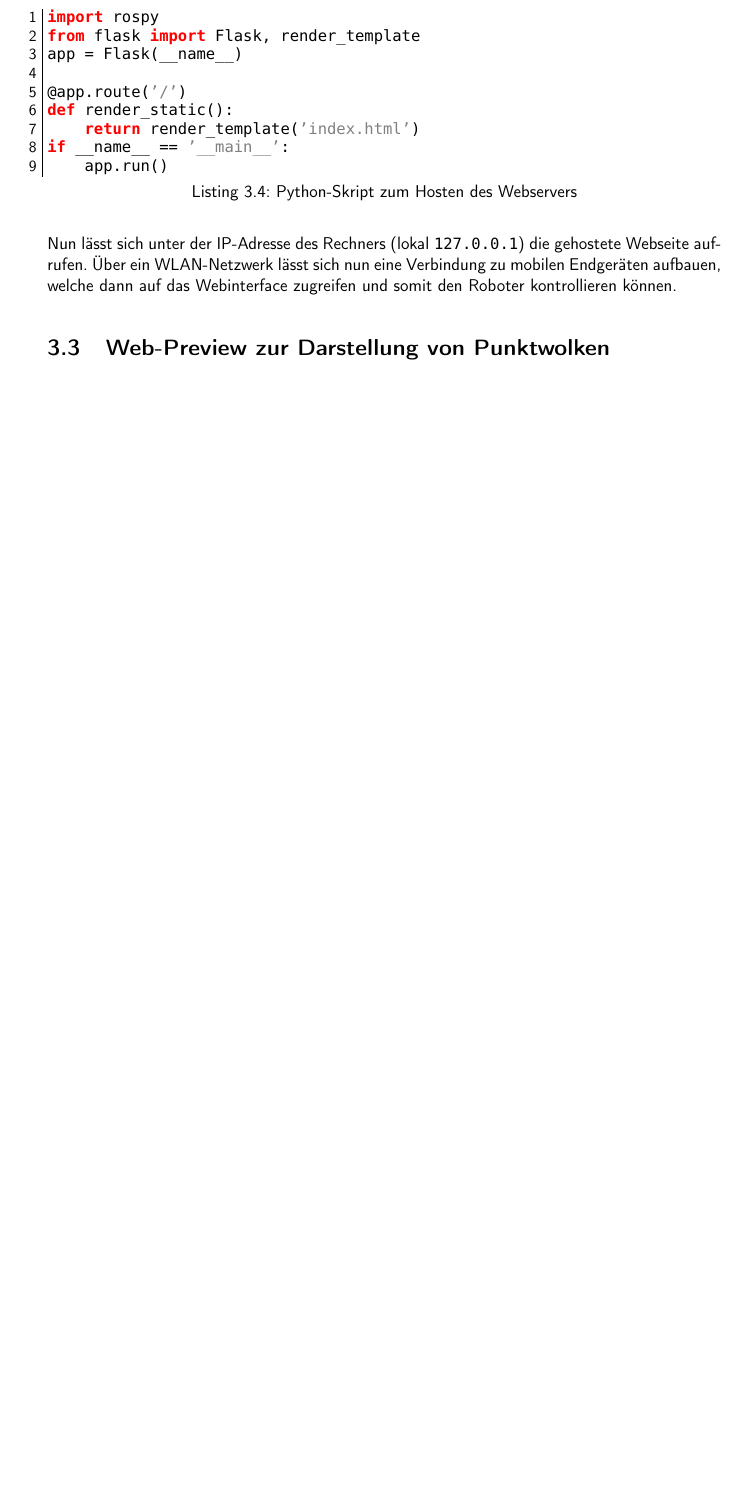
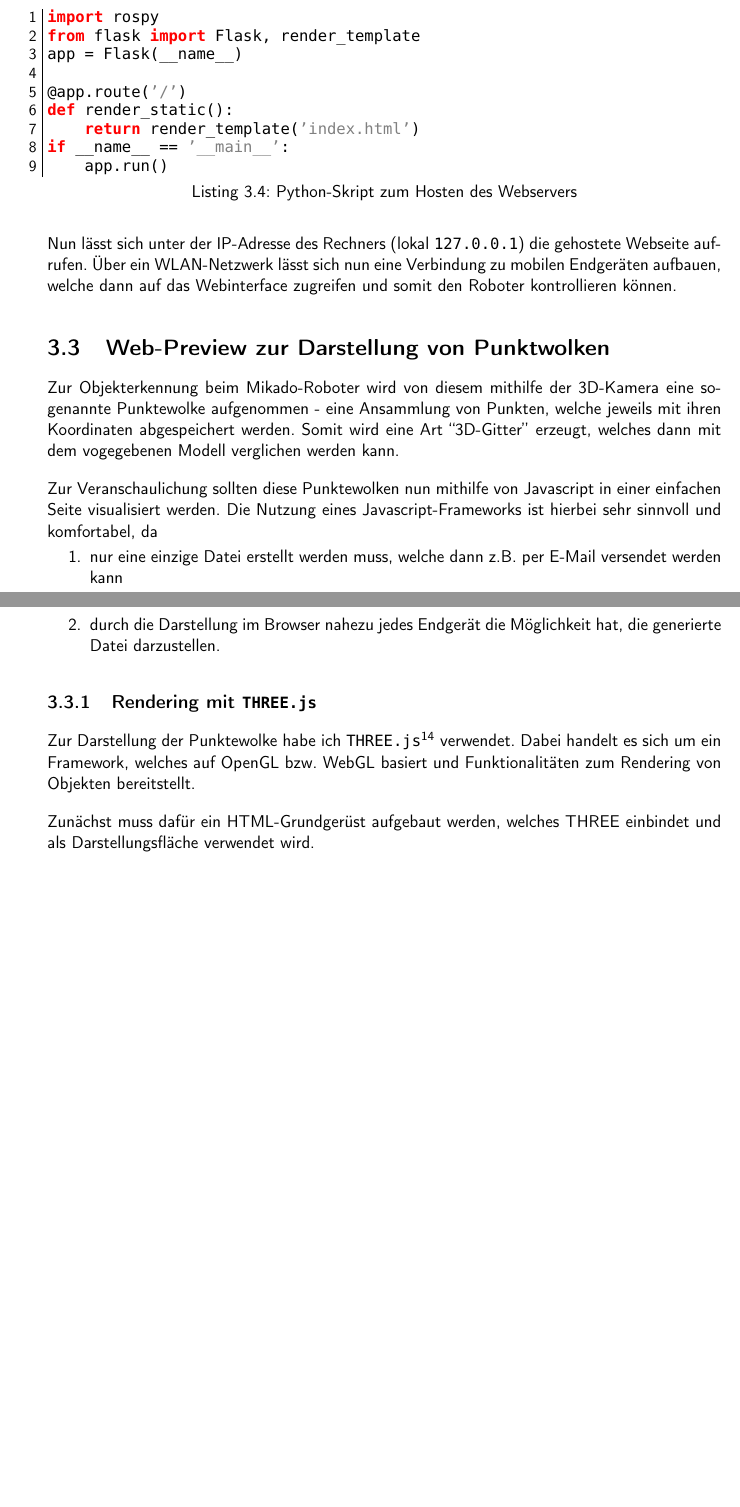
Before and after one commit to LorenzBung/BSc, a LaTeX document (main.tex, which reads content/kapitel3.tex): part of page 22 of 22 before the commit and two parts of pages 22 and 23 of 23 after it, the two joined at a grey line, cut so that both start at the same text, the shorter picture padded with empty space. The pictures show the PDF file main.pdf that the author committed with the source.

Commit message:
Added content and labels.

```diff
--- a/content/kapitel3.tex
+++ b/content/kapitel3.tex
@@ -346,3 +354,31 @@ den Roboter kontrollieren können.
 
 
 \section{Web-Preview zur Darstellung von Punktwolken}
+\label{sec:webtools-preview}
+
+Zur Objekterkennung beim Mikado-Roboter wird von diesem mithilfe der 3D-Kamera eine
+sogenannte Punktewolke aufgenommen - eine Ansammlung von Punkten, welche jeweils
+mit ihren Koordinaten abgespeichert werden. Somit wird eine Art ``3D-Gitter'' erzeugt,
+welches dann mit dem vogegebenen Modell verglichen werden kann.
+
+Zur Veranschaulichung sollten diese Punktewolken nun mithilfe von Javascript in
+einer einfachen Seite visualisiert werden. Die Nutzung eines Javascript-Frameworks
+ist hierbei sehr sinnvoll und komfortabel, da
+
+\begin{enumerate}
+	\item nur eine einzige Datei erstellt werden muss, welche dann z.B. per E-Mail
+	versendet werden kann
+	\item durch die Darstellung im Browser nahezu jedes Endgerät die Möglichkeit hat,
+	die generierte Datei darzustellen.
+\end{enumerate}
+
+
+\subsection{Rendering mit \texttt{THREE.js}}
+\label{subsec:webtools-preview-rendering}
+
+Zur Darstellung der Punktewolke habe ich \texttt{THREE.js}\footnote{\url{https://threejs.org/}}
+verwendet. Dabei handelt es sich um ein Framework, welches auf OpenGL bzw. WebGL
+basiert und Funktionalitäten zum Rendering von Objekten bereitstellt.
+
+Zunächst muss dafür ein HTML-Grundgerüst aufgebaut werden, welches THREE einbindet
+und als Darstellungsfläche verwendet wird.
```
Also changed, not shown: main.pdf, content/kapitel3.tex (16 more changed lines).
